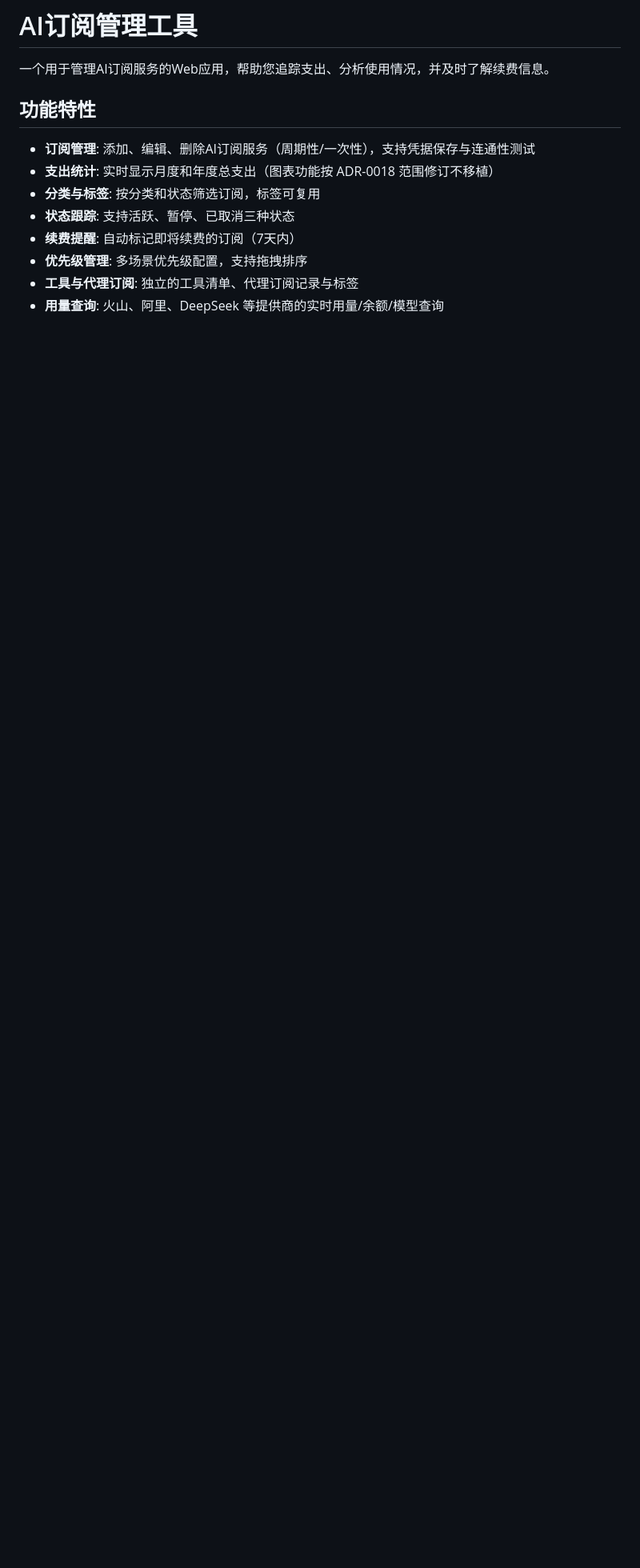
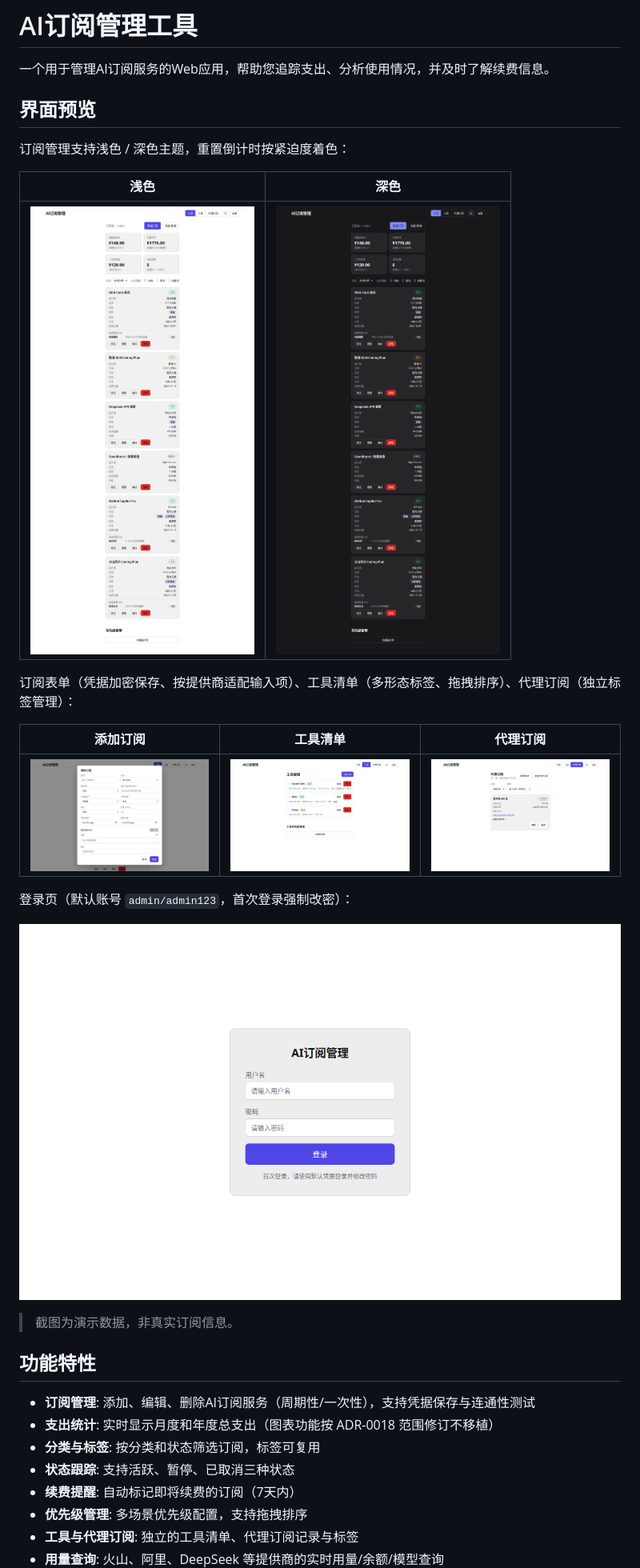
Before and after one commit to JonasGao/ai-subscriptions, a Markdown page: README.md, the part around one of its changes. Shown at 80% size. Rendered like a GitHub page; pictures changed too: docs/screenshots/login.png (added), docs/screenshots/proxy-subscriptions.png (added), docs/screenshots/subscription-form.png (added); blank space fills up the shorter version.

Commit message:
docs: README 增加界面预览截图（演示数据，浅/深主题）
Co-Authored-By: Claude Code <noreply@anthropic.com>

```diff
--- a/README.md
+++ b/README.md
@@ -1,6 +1,26 @@
 # AI订阅管理工具
 
 一个用于管理AI订阅服务的Web应用，帮助您追踪支出、分析使用情况，并及时了解续费信息。
+
+## 界面预览
+
+订阅管理支持浅色 / 深色主题，重置倒计时按紧迫度着色：
+
+| 浅色                                                          | 深色                                                         |
+| ------------------------------------------------------------- | ------------------------------------------------------------ |
+| ![订阅列表（浅色）](docs/screenshots/subscriptions-light.png) | ![订阅列表（深色）](docs/screenshots/subscriptions-dark.png) |
+
+订阅表单（凭据加密保存、按提供商适配输入项）、工具清单（多形态标签、拖拽排序）、代理订阅（独立标签管理）：
+
+| 添加订阅                                            | 工具清单                                | 代理订阅                                              |
+| --------------------------------------------------- | --------------------------------------- | ----------------------------------------------------- |
+| ![添加订阅](docs/screenshots/subscription-form.png) | ![工具清单](docs/screenshots/tools.png) | ![代理订阅](docs/screenshots/proxy-subscriptions.png) |
+
+登录页（默认账号 `admin/admin123`，首次登录强制改密）：
+
+![登录页](docs/screenshots/login.png)
+
+> 截图为演示数据，非真实订阅信息。
 
 ## 功能特性
 
```
Also changed, not shown: other parts of README.md (+13 -13 lines).
